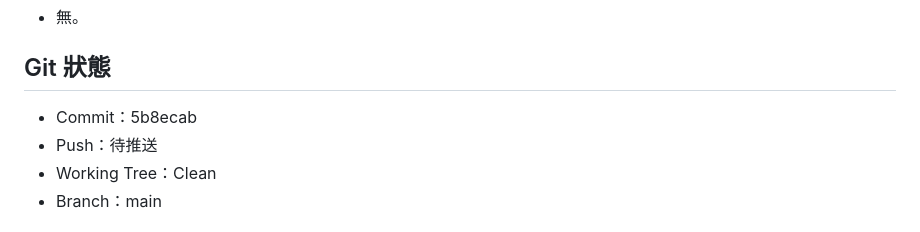
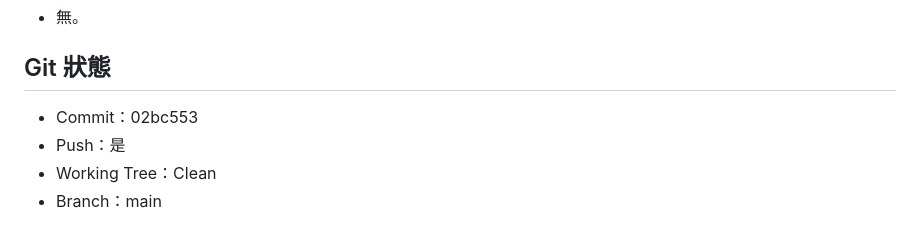
Before and after one commit to lianghao02/Project-Hub, a Markdown page: HANDOFF.md, the part around the change. GitHub-like rendering.

Commit message:
docs: 更新 HANDOFF.md 推送紀錄

```diff
--- a/HANDOFF.md
+++ b/HANDOFF.md
@@ -60,8 +60,8 @@
 - 無。
 
 ## Git 狀態
-- Commit：5b8ecab
-- Push：待推送
+- Commit：02bc553
+- Push：是
 - Working Tree：Clean
 - Branch：main
 
```
